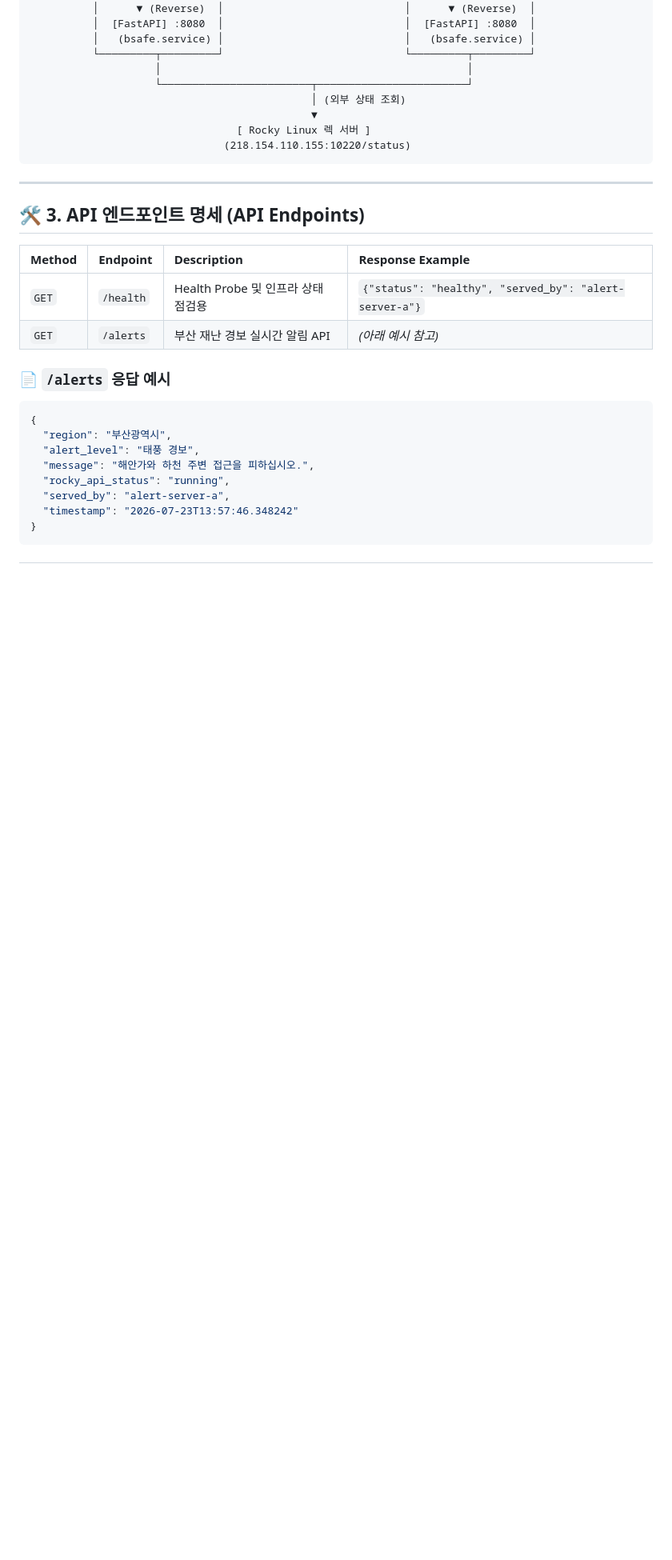
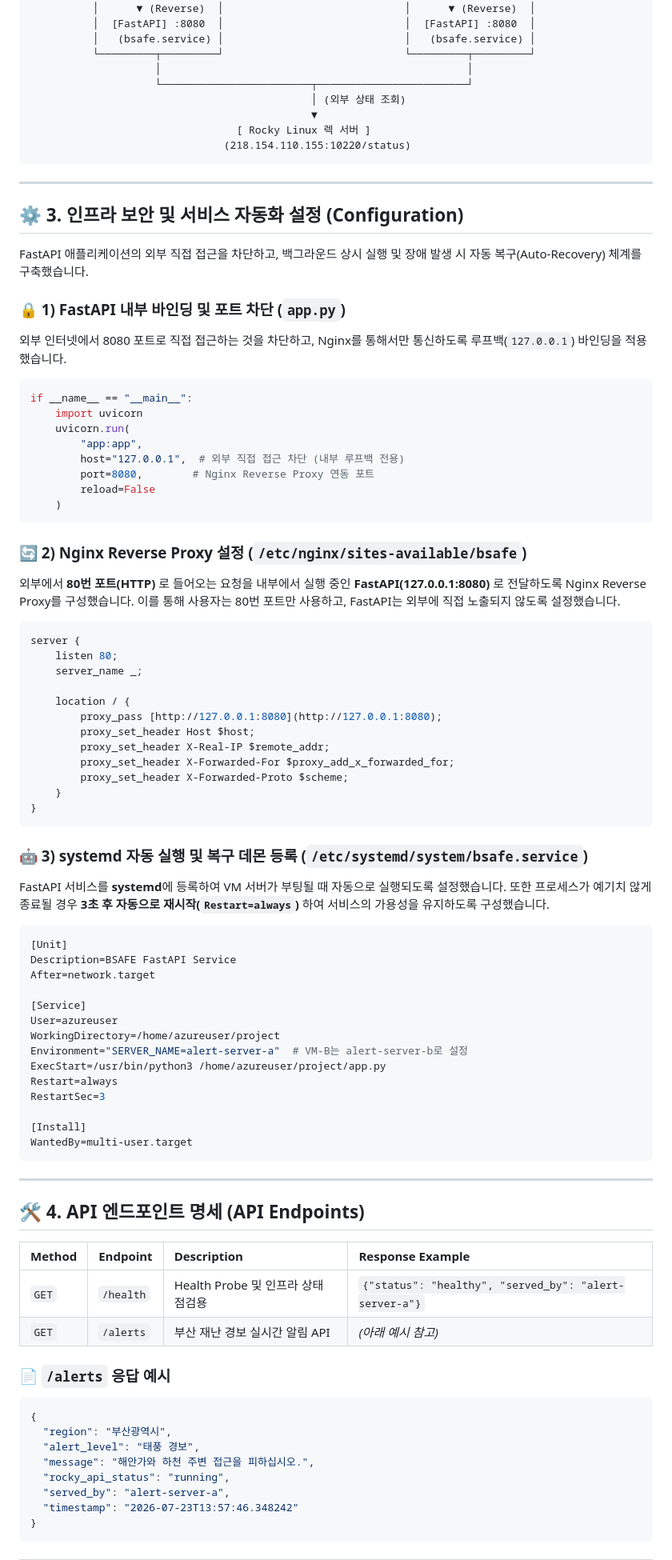
Before and after one commit to sungyunj/b-safe-disaster-alert, a Markdown page: README.md, the part around one of its changes. Shown at 80% size. GitHub-like rendering; blank space fills up the shorter version.

Commit message:
docs: README 인프라 보안 및 서비스 자동화 설정 내용 추가

````diff
--- a/README.md
+++ b/README.md
@@ -46,8 +46,63 @@
 ```
 
 ---
+## ⚙️ 3. 인프라 보안 및 서비스 자동화 설정 (Configuration)
 
-## 🛠️ 3. API 엔드포인트 명세 (API Endpoints)
+FastAPI 애플리케이션의 외부 직접 접근을 차단하고, 백그라운드 상시 실행 및 장애 발생 시 자동 복구(Auto-Recovery) 체계를 구축했습니다.
+
+### 🔒 1) FastAPI 내부 바인딩 및 포트 차단 (`app.py`)
+외부 인터넷에서 8080 포트로 직접 접근하는 것을 차단하고, Nginx를 통해서만 통신하도록 루프백(`127.0.0.1`) 바인딩을 적용했습니다.
+
+```python
+if __name__ == "__main__":
+    import uvicorn
+    uvicorn.run(
+        "app:app",
+        host="127.0.0.1",  # 외부 직접 접근 차단 (내부 루프백 전용)
+        port=8080,        # Nginx Reverse Proxy 연동 포트
+        reload=False
+    )
+```
+### 🔄 2) Nginx Reverse Proxy 설정 (`/etc/nginx/sites-available/bsafe`)
+외부에서 **80번 포트(HTTP)** 로 들어오는 요청을 내부에서 실행 중인 **FastAPI(127.0.0.1:8080)** 로 전달하도록 Nginx Reverse Proxy를 구성했습니다. 이를 통해 사용자는 80번 포트만 사용하고, FastAPI는 외부에 직접 노출되지 않도록 설정했습니다.
+
+```nginx
+server {
+    listen 80;
+    server_name _;
+
+    location / {
+        proxy_pass [http://127.0.0.1:8080](http://127.0.0.1:8080);
+        proxy_set_header Host $host;
+        proxy_set_header X-Real-IP $remote_addr;
+        proxy_set_header X-Forwarded-For $proxy_add_x_forwarded_for;
+        proxy_set_header X-Forwarded-Proto $scheme;
+    }
+}
+```
+### 🤖 3) systemd 자동 실행 및 복구 데몬 등록 (`/etc/systemd/system/bsafe.service`)
+FastAPI 서비스를 **systemd**에 등록하여 VM 서버가 부팅될 때 자동으로 실행되도록 설정했습니다. 또한 프로세스가 예기치 않게 종료될 경우 **3초 후 자동으로 재시작(`Restart=always`)** 하여 서비스의 가용성을 유지하도록 구성했습니다.
+
+```ini
+[Unit]
+Description=BSAFE FastAPI Service
+After=network.target
+
+[Service]
+User=azureuser
+WorkingDirectory=/home/azureuser/project
+Environment="SERVER_NAME=alert-server-a"  # VM-B는 alert-server-b로 설정
+ExecStart=/usr/bin/python3 /home/azureuser/project/app.py
+Restart=always
+RestartSec=3
+
+[Install]
+WantedBy=multi-user.target
+```
+
+---
+
+## 🛠️ 4. API 엔드포인트 명세 (API Endpoints)
 
 | Method | Endpoint | Description | Response Example |
 | :--- | :--- | :--- | :--- |
````
Also changed, not shown: other parts of README.md (+1 -1 lines).
